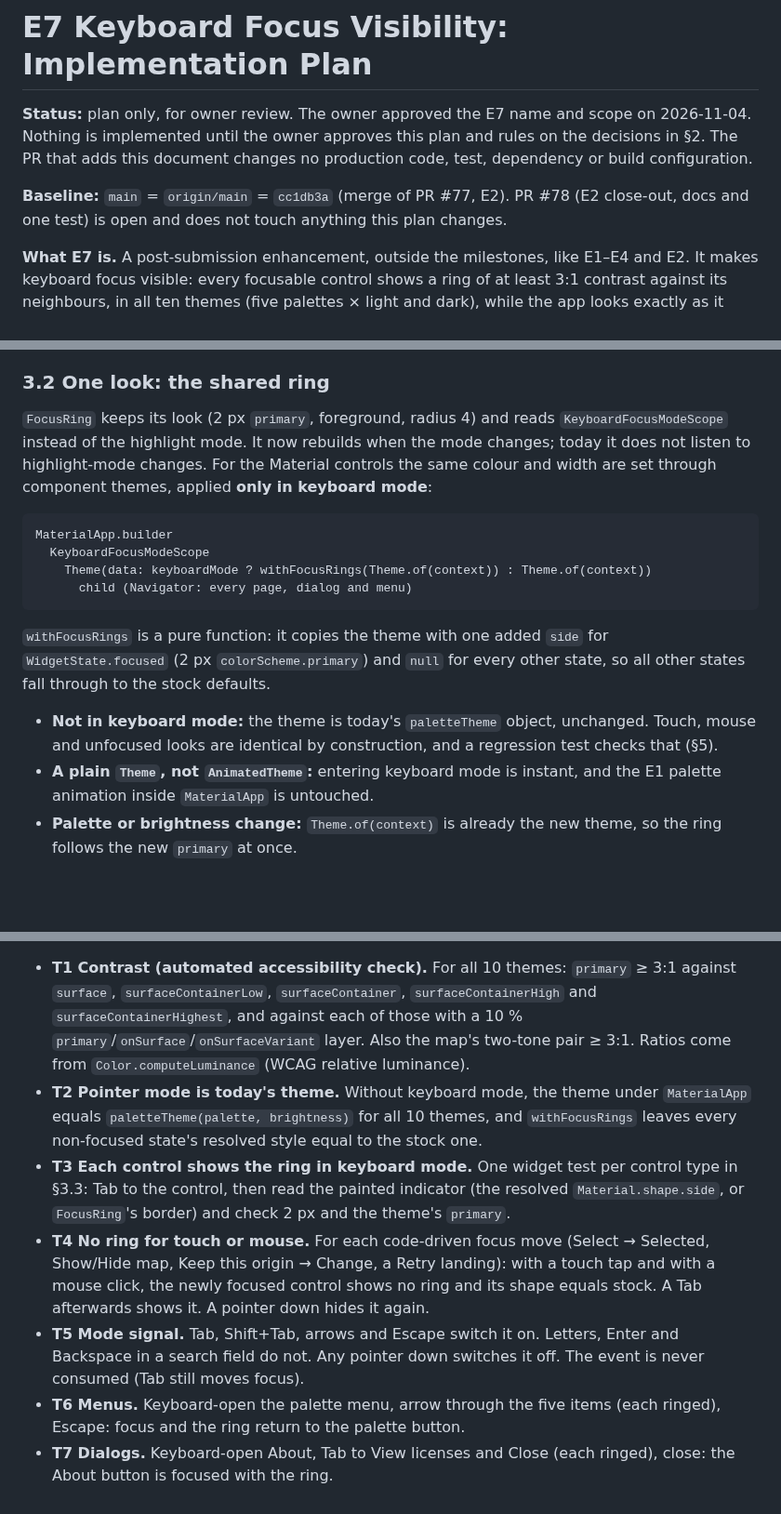
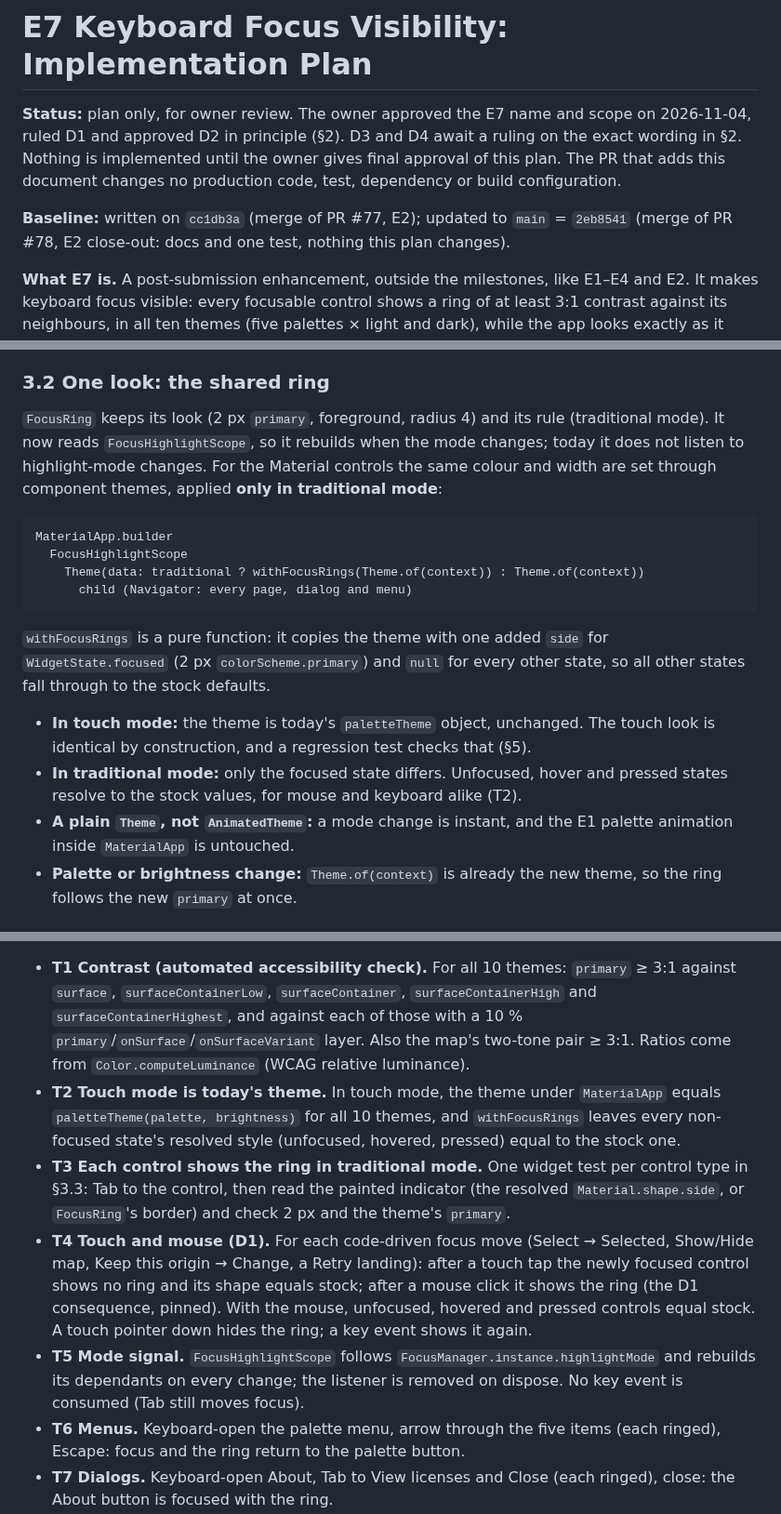
Before and after one commit to WeeJC8954/sg-smart-commute, a Markdown page: docs/e7-keyboard-focus-visibility-implementation-plan.md, 3 parts joined by grey strips. Shown at 93% size. Rendered like a GitHub page; blank space fills up the shorter version.

````diff
--- a/docs/e7-keyboard-focus-visibility-implementation-plan.md
+++ b/docs/e7-keyboard-focus-visibility-implementation-plan.md
@@ -1,11 +1,12 @@
 # E7 Keyboard Focus Visibility: Implementation Plan
 
-**Status:** plan only, for owner review. The owner approved the E7 name and scope on 2026-11-04. Nothing is
-implemented until the owner approves this plan and rules on the decisions in §2. The PR that adds this document
-changes no production code, test, dependency or build configuration.
+**Status:** plan only, for owner review. The owner approved the E7 name and scope on 2026-11-04, ruled D1 and
+approved D2 in principle (§2). D3 and D4 await a ruling on the exact wording in §2. Nothing is implemented until
+the owner gives final approval of this plan. The PR that adds this document changes no production code, test,
+dependency or build configuration.
 
-**Baseline:** `main` = `origin/main` = `cc1db3a` (merge of PR #77, E2). PR #78 (E2 close-out, docs and one test)
-is open and does not touch anything this plan changes.
+**Baseline:** written on `cc1db3a` (merge of PR #77, E2); updated to `main` = `2eb8541` (merge of PR #78, E2
+close-out: docs and one test, nothing this plan changes).
 
 **What E7 is.** A post-submission enhancement, outside the milestones, like E1–E4 and E2. It makes keyboard focus
 visible: every focusable control shows a ring of at least 3:1 contrast against its neighbours, in all ten themes
@@ -150,23 +151,26 @@ KeyboardFocusMode (ValueNotifier<bool>), false at start
 
 ### 3.2 One look: the shared ring
 
-`FocusRing` keeps its look (2 px `primary`, foreground, radius 4) and reads `KeyboardFocusModeScope` instead of the
-highlight mode. It now rebuilds when the mode changes; today it does not listen to highlight-mode changes. For the
-Material controls the same colour and width are set through component themes, applied **only in keyboard mode**:
+`FocusRing` keeps its look (2 px `primary`, foreground, radius 4) and its rule (traditional mode). It now reads
+`FocusHighlightScope`, so it rebuilds when the mode changes; today it does not listen to highlight-mode changes.
+For the Material controls the same colour and width are set through component themes, applied **only in
+traditional mode**:
 
 ```text
 MaterialApp.builder
-  KeyboardFocusModeScope
-    Theme(data: keyboardMode ? withFocusRings(Theme.of(context)) : Theme.of(context))
+  FocusHighlightScope
+    Theme(data: traditional ? withFocusRings(Theme.of(context)) : Theme.of(context))
       child (Navigator: every page, dialog and menu)
 ```
 
 `withFocusRings` is a pure function: it copies the theme with one added `side` for `WidgetState.focused` (2 px
 `colorScheme.primary`) and `null` for every other state, so all other states fall through to the stock defaults.
 
-- **Not in keyboard mode:** the theme is today's `paletteTheme` object, unchanged. Touch, mouse and unfocused
-  looks are identical by construction, and a regression test checks that (§5).
-- **A plain `Theme`, not `AnimatedTheme`:** entering keyboard mode is instant, and the E1 palette animation inside
+- **In touch mode:** the theme is today's `paletteTheme` object, unchanged. The touch look is identical by
+  construction, and a regression test checks that (§5).
+- **In traditional mode:** only the focused state differs. Unfocused, hover and pressed states resolve to the stock
+  values, for mouse and keyboard alike (T2).
+- **A plain `Theme`, not `AnimatedTheme`:** a mode change is instant, and the E1 palette animation inside
   `MaterialApp` is untouched.
 - **Palette or brightness change:** `Theme.of(context)` is already the new theme, so the ring follows the new
   `primary` at once.
@@ -216,17 +219,19 @@ any host, the CSP, `pubspec.yaml`.
   `surfaceContainerLow`, `surfaceContainer`, `surfaceContainerHigh` and `surfaceContainerHighest`, and against each
   of those with a 10 % `primary`/`onSurface`/`onSurfaceVariant` layer. Also the map's two-tone pair ≥ 3:1.
   Ratios come from `Color.computeLuminance` (WCAG relative luminance).
-- **T2 Pointer mode is today's theme.** Without keyboard mode, the theme under `MaterialApp` equals
+- **T2 Touch mode is today's theme.** In touch mode, the theme under `MaterialApp` equals
   `paletteTheme(palette, brightness)` for all 10 themes, and `withFocusRings` leaves every non-focused state's
-  resolved style equal to the stock one.
-- **T3 Each control shows the ring in keyboard mode.** One widget test per control type in §3.3: Tab to the
+  resolved style (unfocused, hovered, pressed) equal to the stock one.
+- **T3 Each control shows the ring in traditional mode.** One widget test per control type in §3.3: Tab to the
   control, then read the painted indicator (the resolved `Material.shape.side`, or `FocusRing`'s border) and check
   2 px and the theme's `primary`.
-- **T4 No ring for touch or mouse.** For each code-driven focus move (Select → Selected, Show/Hide map, Keep this
-  origin → Change, a Retry landing): with a touch tap and with a mouse click, the newly focused control shows no
-  ring and its shape equals stock. A Tab afterwards shows it. A pointer down hides it again.
-- **T5 Mode signal.** Tab, Shift+Tab, arrows and Escape switch it on. Letters, Enter and Backspace in a search field
-  do not. Any pointer down switches it off. The event is never consumed (Tab still moves focus).
+- **T4 Touch and mouse (D1).** For each code-driven focus move (Select → Selected, Show/Hide map, Keep this
+  origin → Change, a Retry landing): after a touch tap the newly focused control shows no ring and its shape equals
+  stock; after a mouse click it shows the ring (the D1 consequence, pinned). With the mouse, unfocused, hovered and
+  pressed controls equal stock. A touch pointer down hides the ring; a key event shows it again.
+- **T5 Mode signal.** `FocusHighlightScope` follows `FocusManager.instance.highlightMode` and rebuilds its
+  dependants on every change; the listener is removed on dispose. No key event is consumed (Tab still moves
+  focus).
 - **T6 Menus.** Keyboard-open the palette menu, arrow through the five items (each ringed), Escape: focus and the
   ring return to the palette button.
 - **T7 Dialogs.** Keyboard-open About, Tab to View licenses and Close (each ringed), close: the About button is
````
Also changed, not shown: other parts of docs/e7-keyboard-focus-visibility-implementation-plan.md (+30 -27 lines).
